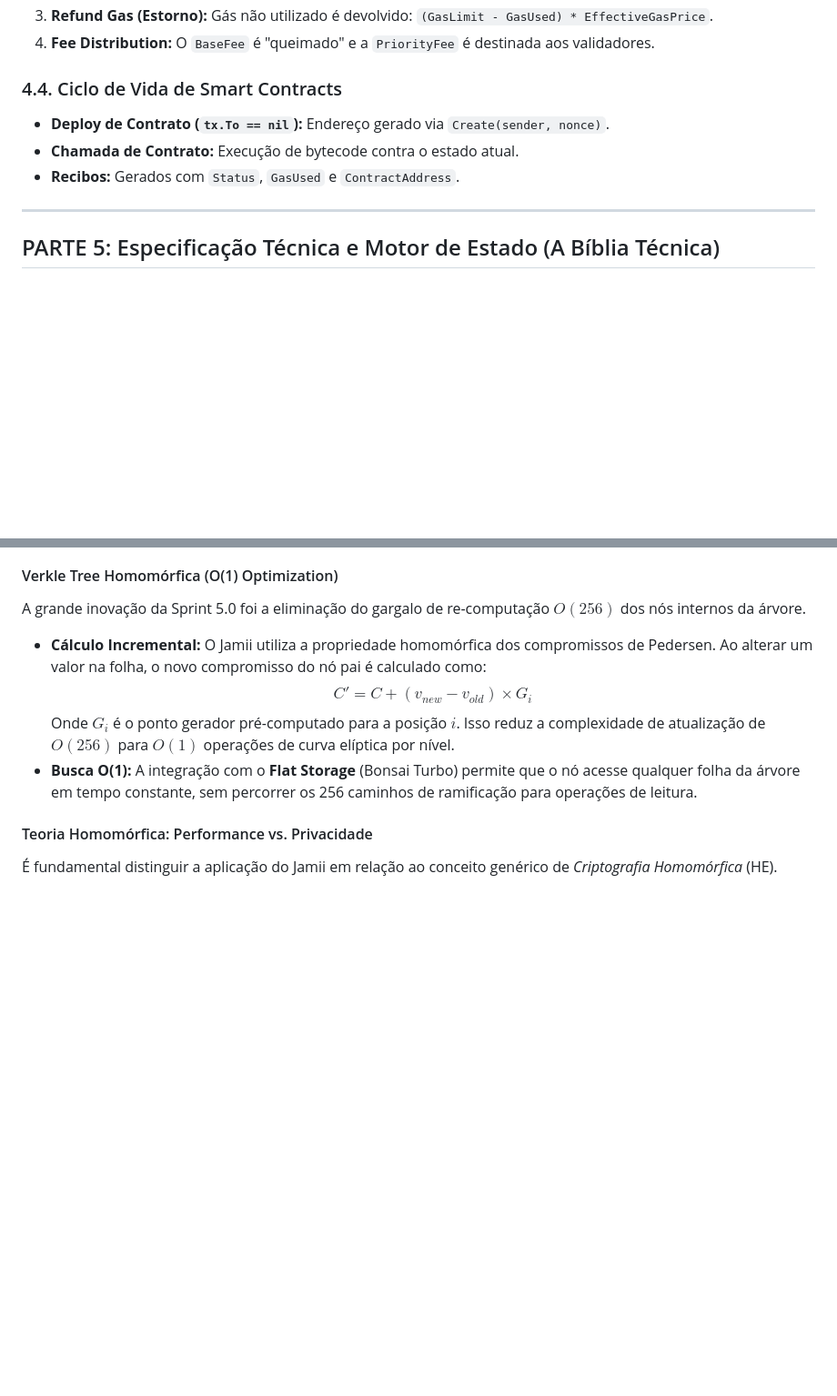
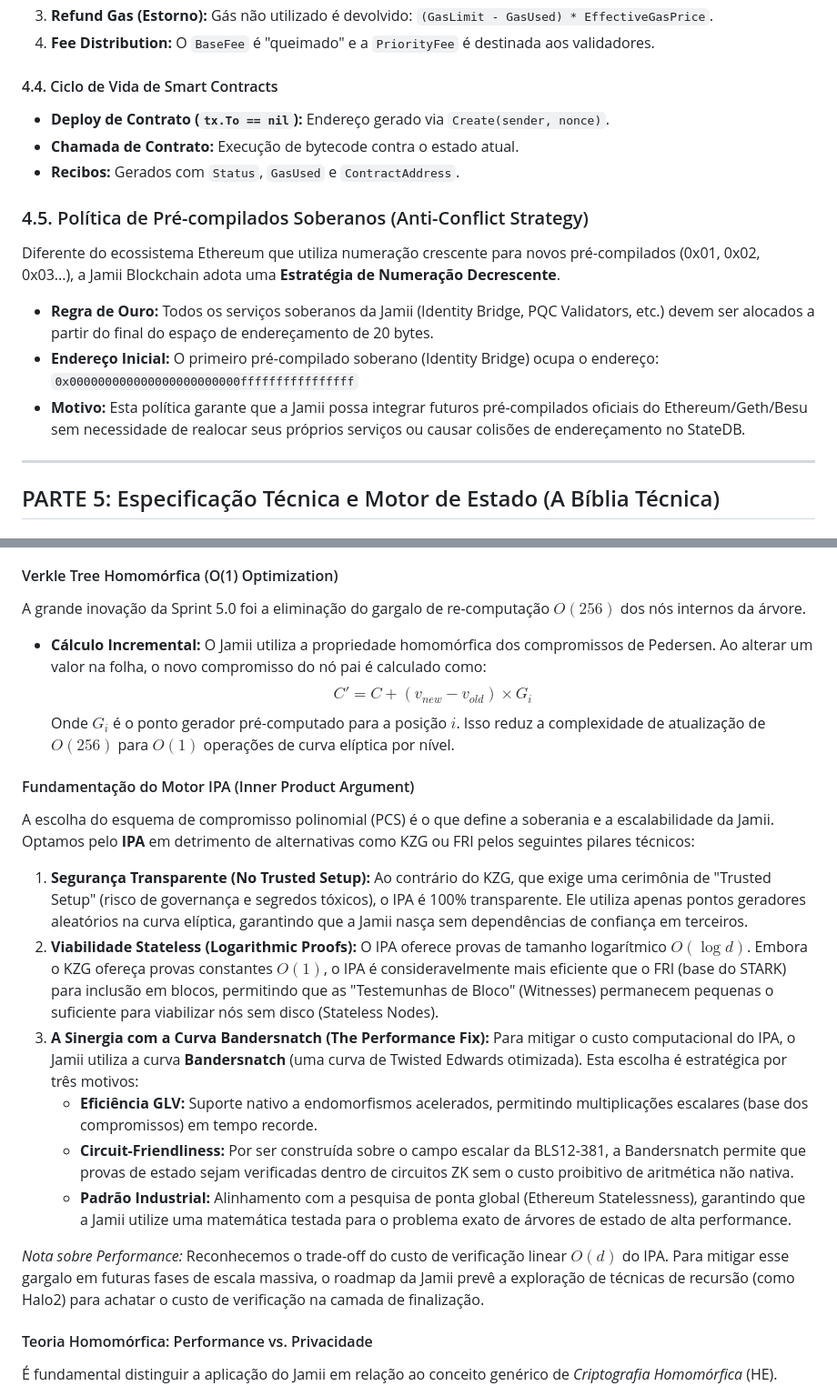
Before and after one commit to icemagno/jamii-public, a Markdown page: docs/DOCUMENTACAO_TECNICA.md, 2 parts joined by grey strips. Shown at 91% size. GitHub-like rendering; blank space fills up the shorter version.

Commit message:
Atualização da documentação

```diff
--- a/docs/DOCUMENTACAO_TECNICA.md
+++ b/docs/DOCUMENTACAO_TECNICA.md
@@ -203,10 +203,18 @@ A Jamii implementa o mercado de taxas dinâmicas inspirado na atualização Lond
 3.  **Refund Gas (Estorno):** Gás não utilizado é devolvido: `(GasLimit - GasUsed) * EffectiveGasPrice`.
 4.  **Fee Distribution:** O `BaseFee` é "queimado" e a `PriorityFee` é destinada aos validadores.
 
-### 4.4. Ciclo de Vida de Smart Contracts
+#### 4.4. Ciclo de Vida de Smart Contracts
 *   **Deploy de Contrato (`tx.To == nil`):** Endereço gerado via `Create(sender, nonce)`.
 *   **Chamada de Contrato:** Execução de bytecode contra o estado atual.
 *   **Recibos:** Gerados com `Status`, `GasUsed` e `ContractAddress`.
+
+### 4.5. Política de Pré-compilados Soberanos (Anti-Conflict Strategy)
+Diferente do ecossistema Ethereum que utiliza numeração crescente para novos pré-compilados (0x01, 0x02, 0x03...), a Jamii Blockchain adota uma **Estratégia de Numeração Decrescente**.
+
+*   **Regra de Ouro:** Todos os serviços soberanos da Jamii (Identity Bridge, PQC Validators, etc.) devem ser alocados a partir do final do espaço de endereçamento de 20 bytes.
+*   **Endereço Inicial:** O primeiro pré-compilado soberano (Identity Bridge) ocupa o endereço:
+    `0x000000000000000000000000ffffffffffffffff`
+*   **Motivo:** Esta política garante que a Jamii possa integrar futuros pré-compilados oficiais do Ethereum/Geth/Besu sem necessidade de realocar seus próprios serviços ou causar colisões de endereçamento no StateDB.
 
 ---
 
@@ -308,7 +316,18 @@ A grande inovação da Sprint 5.0 foi a eliminação do gargalo de re-computaç
 *   **Cálculo Incremental:** O Jamii utiliza a propriedade homomórfica dos compromissos de Pedersen. Ao alterar um valor na folha, o novo compromisso do nó pai é calculado como:
     $$C' = C + (v_{new} - v_{old}) \times G_i$$
     Onde $G_i$ é o ponto gerador pré-computado para a posição $i$. Isso reduz a complexidade de atualização de $O(256)$ para $O(1)$ operações de curva elíptica por nível.
-*   **Busca O(1):** A integração com o **Flat Storage** (Bonsai Turbo) permite que o nó acesse qualquer folha da árvore em tempo constante, sem percorrer os 256 caminhos de ramificação para operações de leitura.
+
+#### Fundamentação do Motor IPA (Inner Product Argument)
+A escolha do esquema de compromisso polinomial (PCS) é o que define a soberania e a escalabilidade da Jamii. Optamos pelo **IPA** em detrimento de alternativas como KZG ou FRI pelos seguintes pilares técnicos:
+
+1.  **Segurança Transparente (No Trusted Setup):** Ao contrário do KZG, que exige uma cerimônia de "Trusted Setup" (risco de governança e segredos tóxicos), o IPA é 100% transparente. Ele utiliza apenas pontos geradores aleatórios na curva elíptica, garantindo que a Jamii nasça sem dependências de confiança em terceiros.
+2.  **Viabilidade Stateless (Logarithmic Proofs):** O IPA oferece provas de tamanho logarítmico $O(\log d)$. Embora o KZG ofereça provas constantes $O(1)$, o IPA é consideravelmente mais eficiente que o FRI (base do STARK) para inclusão em blocos, permitindo que as "Testemunhas de Bloco" (Witnesses) permanecem pequenas o suficiente para viabilizar nós sem disco (Stateless Nodes).
+3.  **A Sinergia com a Curva Bandersnatch (The Performance Fix):** Para mitigar o custo computacional do IPA, o Jamii utiliza a curva **Bandersnatch** (uma curva de Twisted Edwards otimizada). Esta escolha é estratégica por três motivos:
+    *   **Eficiência GLV:** Suporte nativo a endomorfismos acelerados, permitindo multiplicações escalares (base dos compromissos) em tempo recorde.
+    *   **Circuit-Friendliness:** Por ser construída sobre o campo escalar da BLS12-381, a Bandersnatch permite que provas de estado sejam verificadas dentro de circuitos ZK sem o custo proibitivo de aritmética não nativa.
+    *   **Padrão Industrial:** Alinhamento com a pesquisa de ponta global (Ethereum Statelessness), garantindo que a Jamii utilize uma matemática testada para o problema exato de árvores de estado de alta performance.
+
+*Nota sobre Performance:* Reconhecemos o trade-off do custo de verificação linear $O(d)$ do IPA. Para mitigar esse gargalo em futuras fases de escala massiva, o roadmap da Jamii prevê a exploração de técnicas de recursão (como Halo2) para achatar o custo de verificação na camada de finalização.
 
 #### Teoria Homomórfica: Performance vs. Privacidade
 É fundamental distinguir a aplicação do Jamii em relação ao conceito genérico de *Criptografia Homomórfica* (HE).
```
Also changed, not shown: docs/PLANO_GERAL_PROJETO.md (+1 -1 lines).
